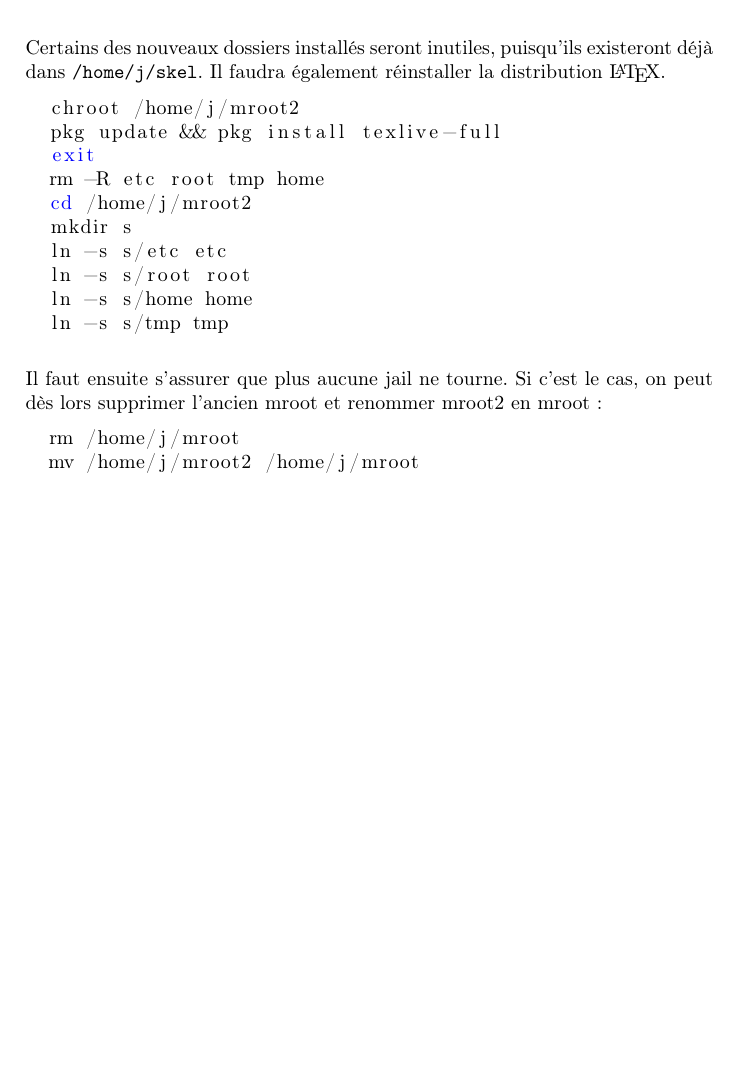
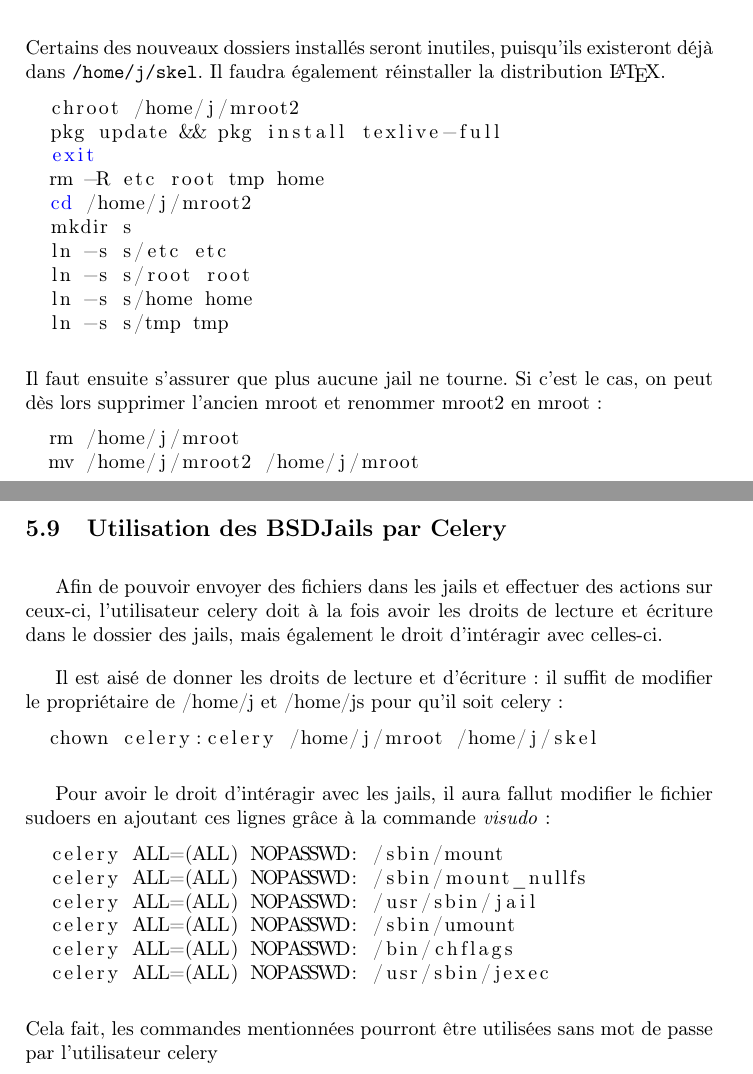
Before and after one commit to C4ptainCrunch/info-f-309, a LaTeX document (rapport/rapport.tex): part of page 9 of 10 before the commit and two parts of pages 9 and 10 of 11 after it, the two joined at a grey line, cut so that both start at the same text, the shorter picture padded with empty space. Compiled offline with pdfLaTeX.

Commit message:
subsection celery dans les jails

```diff
--- a/rapport/rapport.tex
+++ b/rapport/rapport.tex
@@ -358,6 +358,27 @@ Il faut ensuite s'assurer que plus aucune jail ne tourne. Si c'est le cas, on pe
   mv /home/j/mroot2 /home/j/mroot
 \end{lstlisting}
 
+\subsection{Utilisation des BSDJails par Celery}
+Afin de pouvoir envoyer des fichiers dans les jails et effectuer des actions sur ceux-ci, l'utilisateur celery doit à la fois avoir les droits de lecture et écriture dans le dossier des jails, mais également le droit d'intéragir avec celles-ci.
+
+Il est aisé de donner les droits de lecture et d'écriture: il suffit de modifier le propriétaire de /home/j et /home/js pour qu'il soit celery:
+\begin{lstlisting}[language=bash]
+  chown celery:celery /home/j/mroot /home/j/skel
+\end{lstlisting}
+
+Pour avoir le droit d'intéragir avec les jails, il aura fallut modifier le fichier sudoers
+en ajoutant ces lignes grâce à la commande \emph{visudo}:
+\begin{lstlisting}
+  celery ALL=(ALL) NOPASSWD: /sbin/mount
+  celery ALL=(ALL) NOPASSWD: /sbin/mount_nullfs
+  celery ALL=(ALL) NOPASSWD: /usr/sbin/jail
+  celery ALL=(ALL) NOPASSWD: /sbin/umount
+  celery ALL=(ALL) NOPASSWD: /bin/chflags
+  celery ALL=(ALL) NOPASSWD: /usr/sbin/jexec
+\end{lstlisting}
+Cela fait, les commandes mentionnées pourront être utilisées sans mot de passe par l'utilisateur celery
+
+
 \newpage
 \begin{appendices}
   \section{Fichiers de configuration}
```
Also changed, not shown: rapport/rapport.tex (2 more changed lines).
